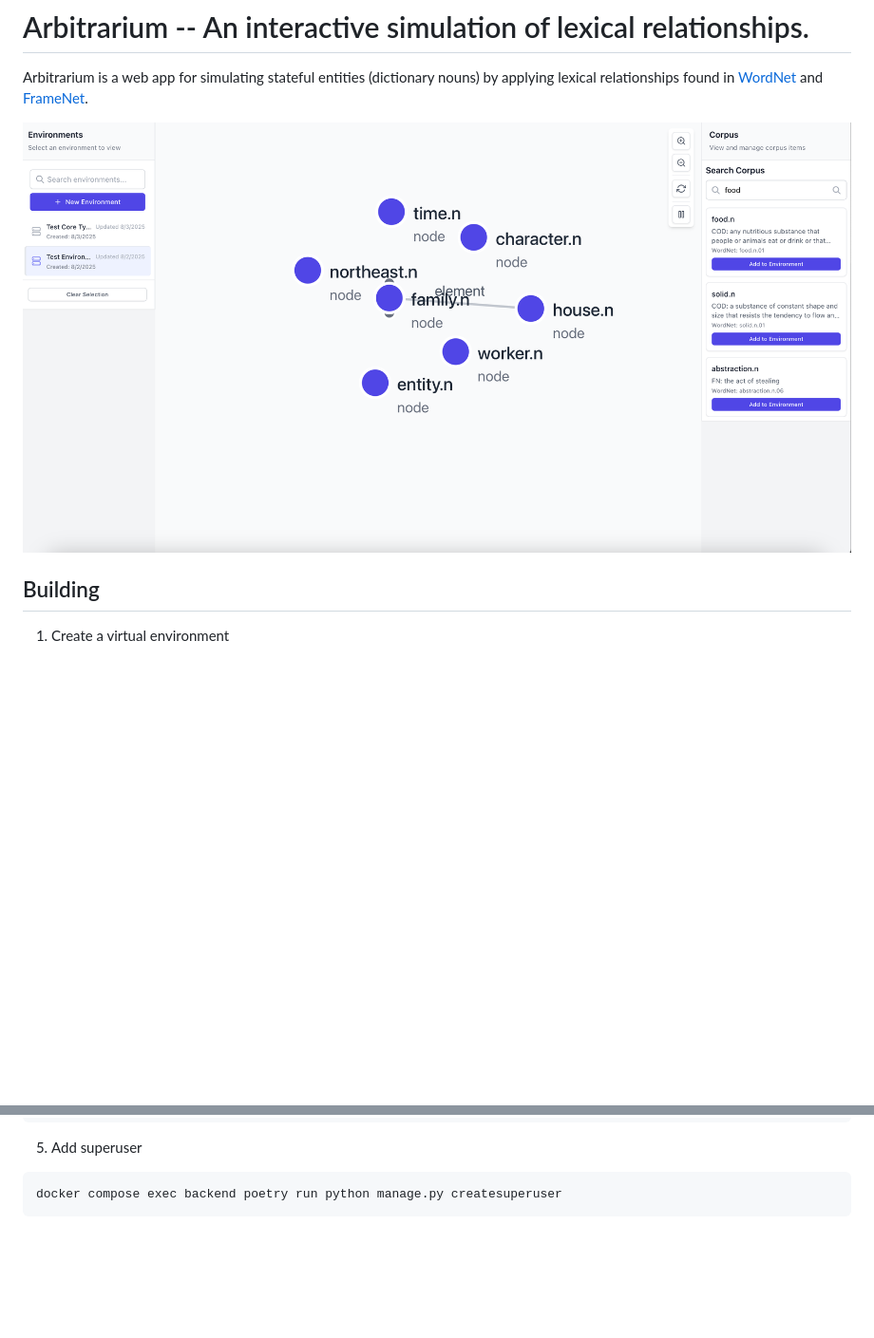
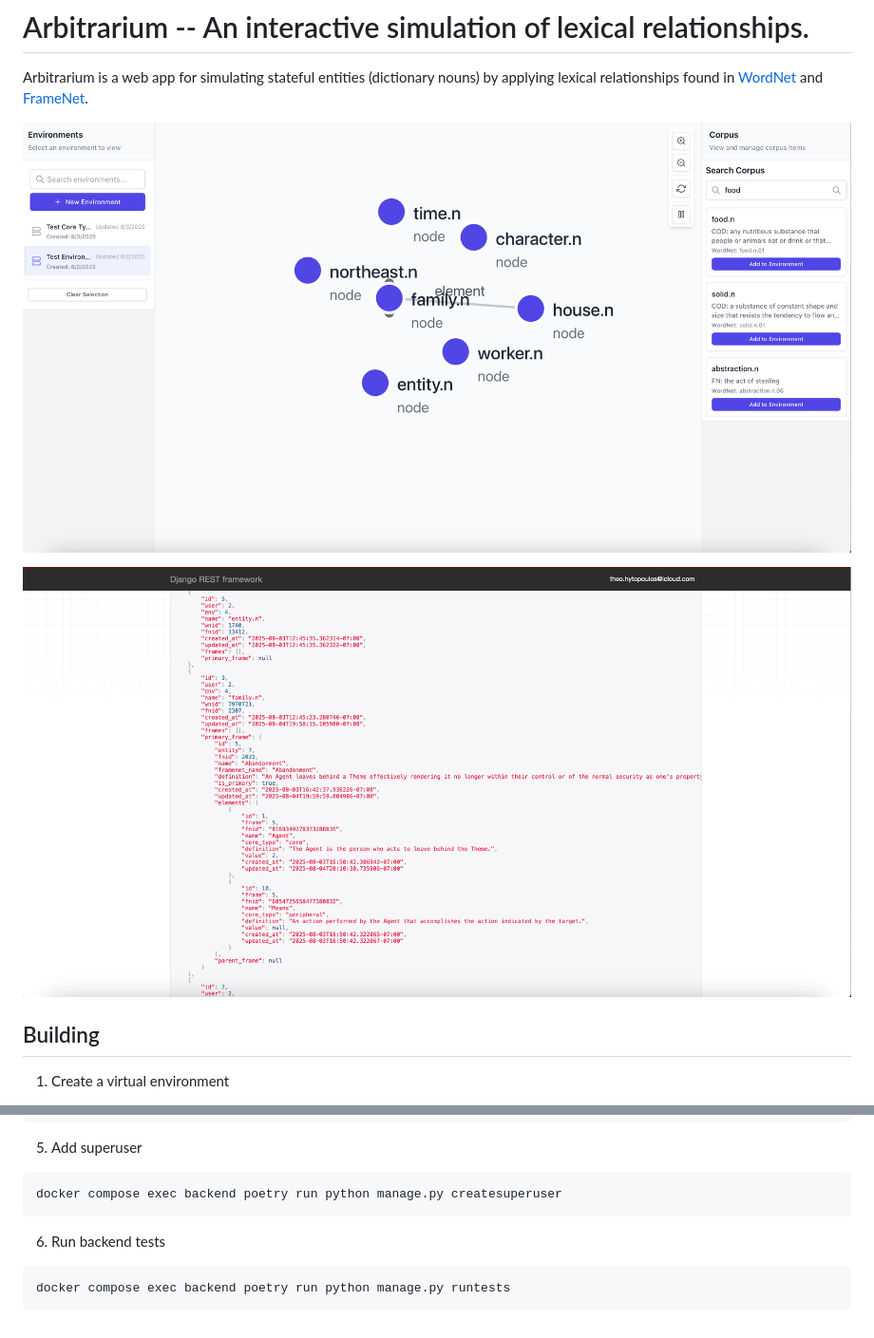
Before and after one commit to hytopoulos/arbitrarium, a Markdown page: README.md, 2 parts joined by grey strips. Shown: that part at 95% size. Rendered like a GitHub page; pictures changed too: backend.png (added); blank space fills up the shorter version.

````diff
--- a/README.md
+++ b/README.md
@@ -2,7 +2,9 @@
 
 Arbitrarium is a web app for simulating stateful entities (dictionary nouns) by applying lexical relationships found in [WordNet](https://wordnet.princeton.edu) and [FrameNet](http://framenet.icsi.berkeley.edu).
 
-![Screenshot of the app](demo.png)
+![Screenshot of the frontend](demo.png)
+
+![Screenshot of the backend](backend.png)
 
 ## Building
 
@@ -31,3 +33,8 @@ docker compose up -d
 ```bash
 docker compose exec backend poetry run python manage.py createsuperuser
 ```
+
+6. Run backend tests
+```bash
+docker compose exec backend poetry run python manage.py runtests
+```
````
